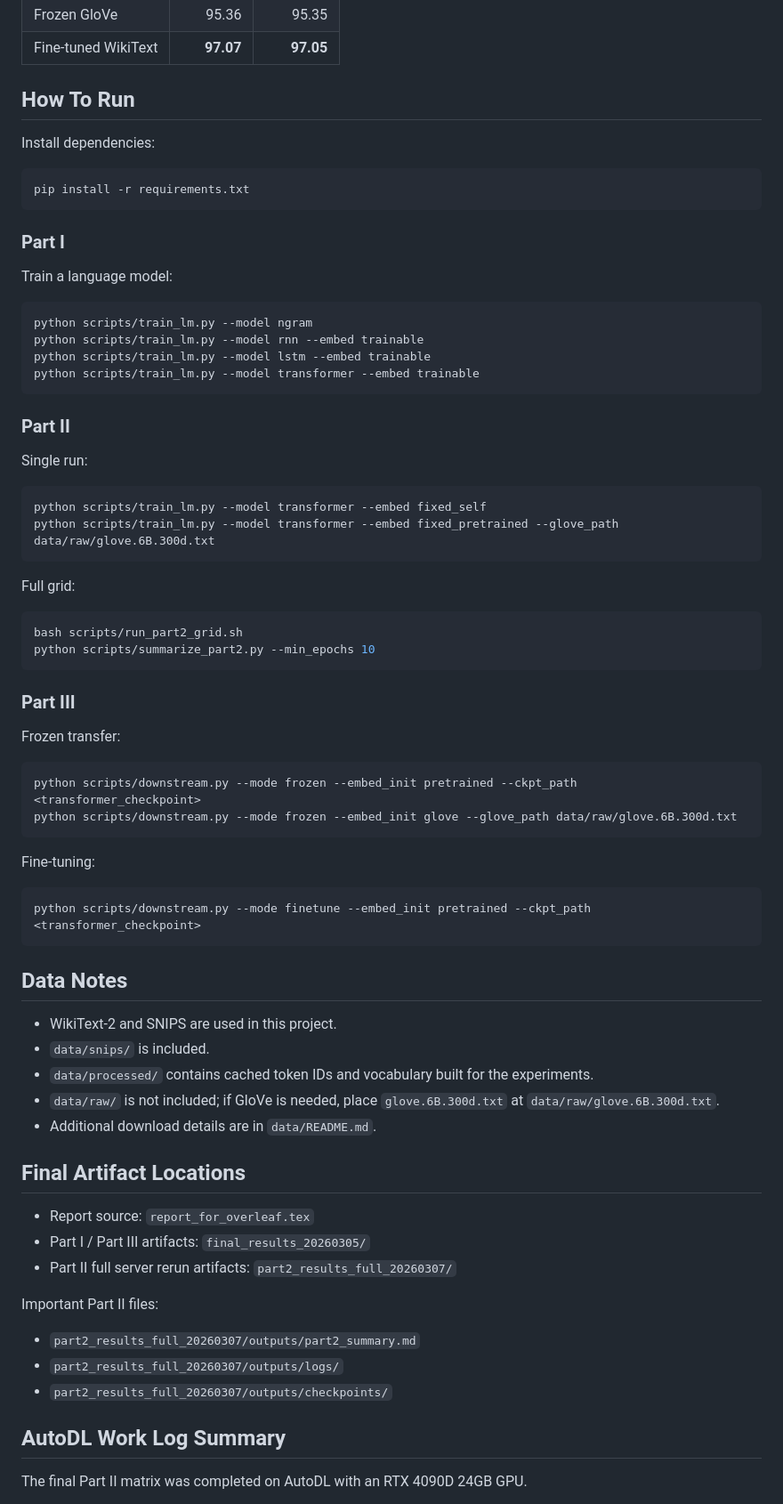
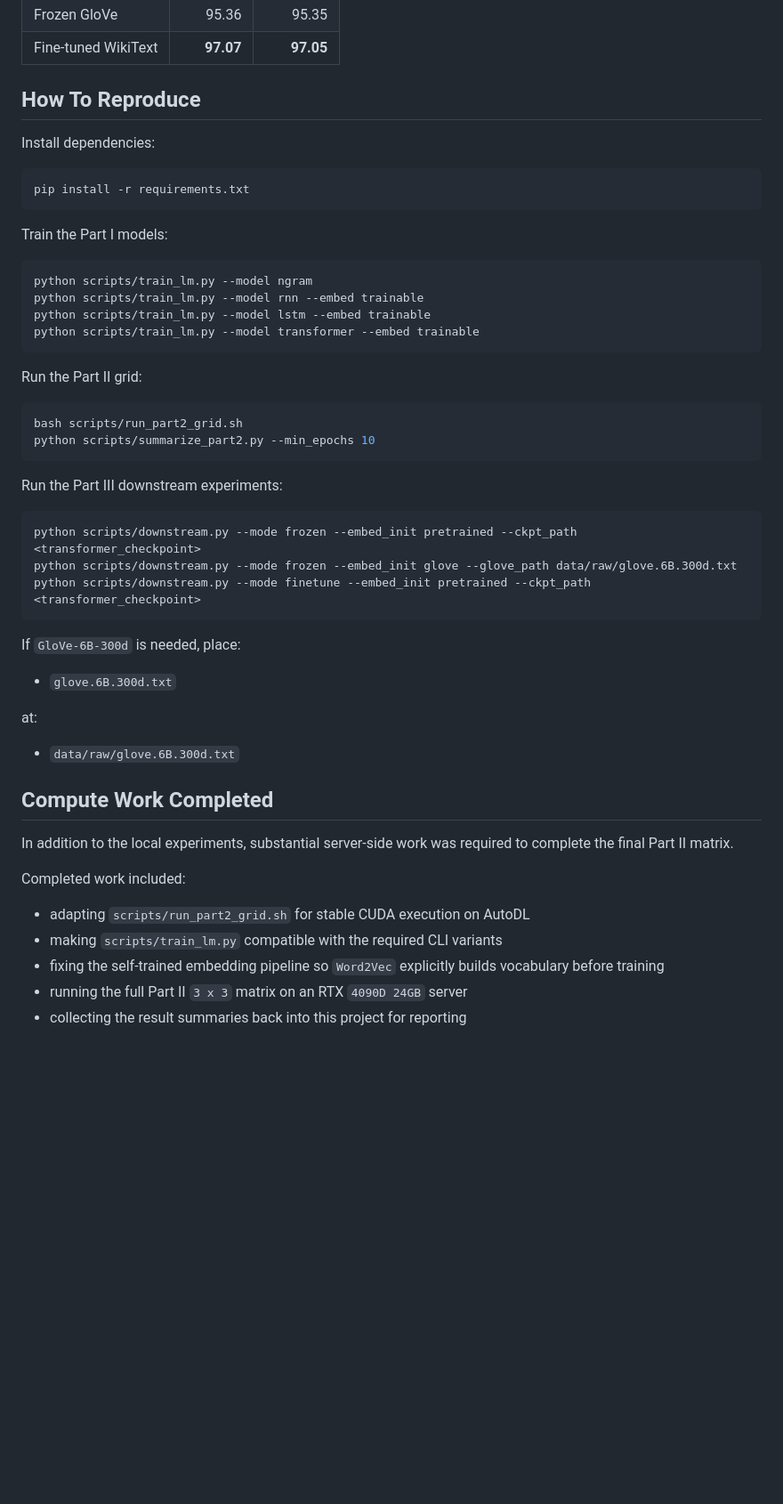
Before and after one commit to paige-wang/NLP-LM-Embedding-Ablation-Downstream-Comparison, a Markdown page: ST5230_Assignment1_E1597490/README.md, the part around one of its changes. Shown at 89% size. Rendered like a GitHub page; blank space fills up the shorter version.

````diff
--- a/ST5230_Assignment1_E1597490/README.md
+++ b/ST5230_Assignment1_E1597490/README.md
@@ -99,7 +156,7 @@ Additional Part II fact:
 | Frozen GloVe | 95.36 | 95.35 |
 | Fine-tuned WikiText | **97.07** | **97.05** |
 
-## How To Run
+## How To Reproduce
 
 Install dependencies:
 
@@ -107,9 +164,7 @@ Install dependencies:
 pip install -r requirements.txt
 ```
 
-### Part I
-
-Train a language model:
+Train the Part I models:
 
 ```bash
 python scripts/train_lm.py --model ngram
@@ -118,58 +173,38 @@ python scripts/train_lm.py --model lstm --embed trainable
 python scripts/train_lm.py --model transformer --embed trainable
 ```
 
-### Part II
-
-Single run:
-
-```bash
-python scripts/train_lm.py --model transformer --embed fixed_self
-python scripts/train_lm.py --model transformer --embed fixed_pretrained --glove_path data/raw/glove.6B.300d.txt
-```
-
-Full grid:
+Run the Part II grid:
 
 ```bash
 bash scripts/run_part2_grid.sh
 python scripts/summarize_part2.py --min_epochs 10
 ```
 
-### Part III
-
-Frozen transfer:
+Run the Part III downstream experiments:
 
 ```bash
 python scripts/downstream.py --mode frozen --embed_init pretrained --ckpt_path <transformer_checkpoint>
 python scripts/downstream.py --mode frozen --embed_init glove --glove_path data/raw/glove.6B.300d.txt
-```
-
-Fine-tuning:
-
-```bash
 python scripts/downstream.py --mode finetune --embed_init pretrained --ckpt_path <transformer_checkpoint>
 ```
 
-## Data Notes
+If `GloVe-6B-300d` is needed, place:
 
-- WikiText-2 and SNIPS are used in this project.
-- `data/snips/` is included.
-- `data/processed/` contains cached token IDs and vocabulary built for the experiments.
-- `data/raw/` is not included; if GloVe is needed, place `glove.6B.300d.txt` at `data/raw/glove.6B.300d.txt`.
-- Additional download details are in `data/README.md`.
+- `glove.6B.300d.txt`
 
-## Final Artifact Locations
+at:
 
-- Report source: `report_for_overleaf.tex`
-- Part I / Part III artifacts: `final_results_20260305/`
-- Part II full server rerun artifacts: `part2_results_full_20260307/`
+- `data/raw/glove.6B.300d.txt`
 
-Important Part II files:
+## Compute Work Completed
 
-- `part2_results_full_20260307/outputs/part2_summary.md`
-- `part2_results_full_20260307/outputs/logs/`
-- `part2_results_full_20260307/outputs/checkpoints/`
+In addition to the local experiments, substantial server-side work was required to complete the final Part II matrix.
 
-## AutoDL Work Log Summary
+Completed work included:
 
-The final Part II matrix was completed on AutoDL with an RTX 4090D 24GB GPU.
+- adapting `scripts/run_part2_grid.sh` for stable CUDA execution on AutoDL
+- making `scripts/train_lm.py` compatible with the required CLI variants
+- fixing the self-trained embedding pipeline so `Word2Vec` explicitly builds vocabulary before training
+- running the full Part II `3 x 3` matrix on an RTX `4090D 24GB` server
+- collecting the result summaries back into this project for reporting
 
````
Also changed, not shown: other parts of ST5230_Assignment1_E1597490/README.md (+93 -50 lines), ST5230_Assignment1_E1597490/final_results_20260305/STATE.md (deleted, +0 -72 lines).
